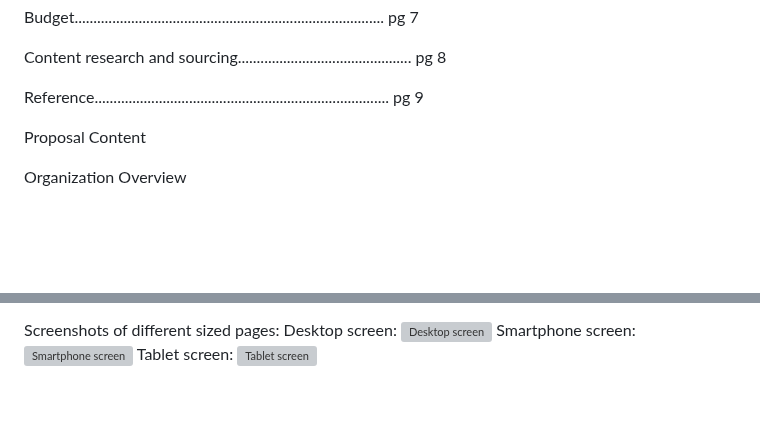
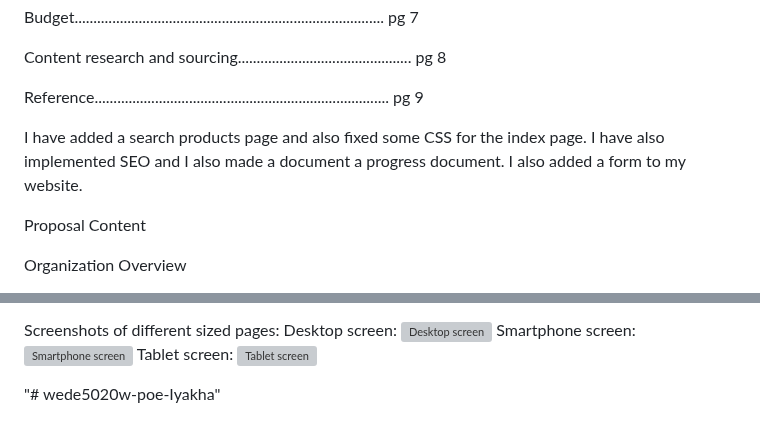
Before and after one commit to Iyakha/WEDE-Part-1, a Markdown page: README.md, 2 parts joined by grey strips. GitHub-like rendering; blank space fills up the shorter version; grey boxes are pictures that could not be loaded.

```diff
--- a/README.md
+++ b/README.md
@@ -19,7 +19,7 @@ Content research and sourcing.............................................. pg 8
 Reference.............................................................................. pg 9
 
 
-
+I have added a search products page and also fixed some CSS for the index page. I have also implemented SEO and I also made a document a progress document. I also added a form to my website.
 
 
 
@@ -202,3 +202,6 @@ Smartphone screen:
 <img width="474" height="626" alt="Smartphone screen" src="https://github.com/user-attachments/assets/fa43aa8a-0b2d-4c80-a3ae-398ff0542bdf" />
 Tablet screen:
 <img width="999" height="599" alt="Tablet screen" src="https://github.com/user-attachments/assets/93d19355-cb1f-48f0-97e4-085083d66f7b" />
+
+
+"# wede5020w-poe-Iyakha"
```
